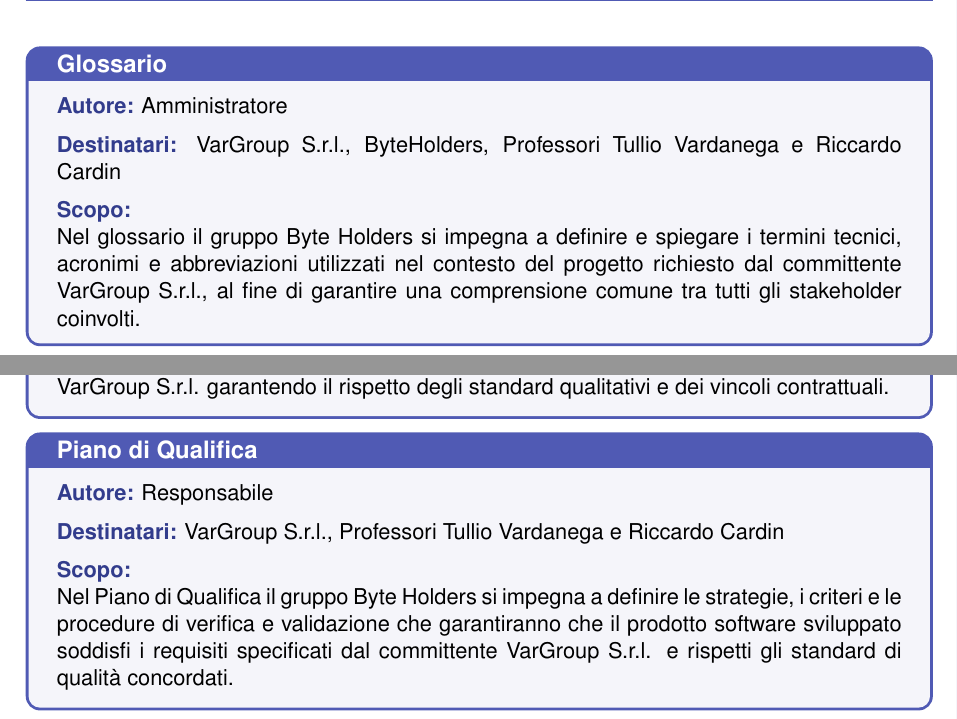
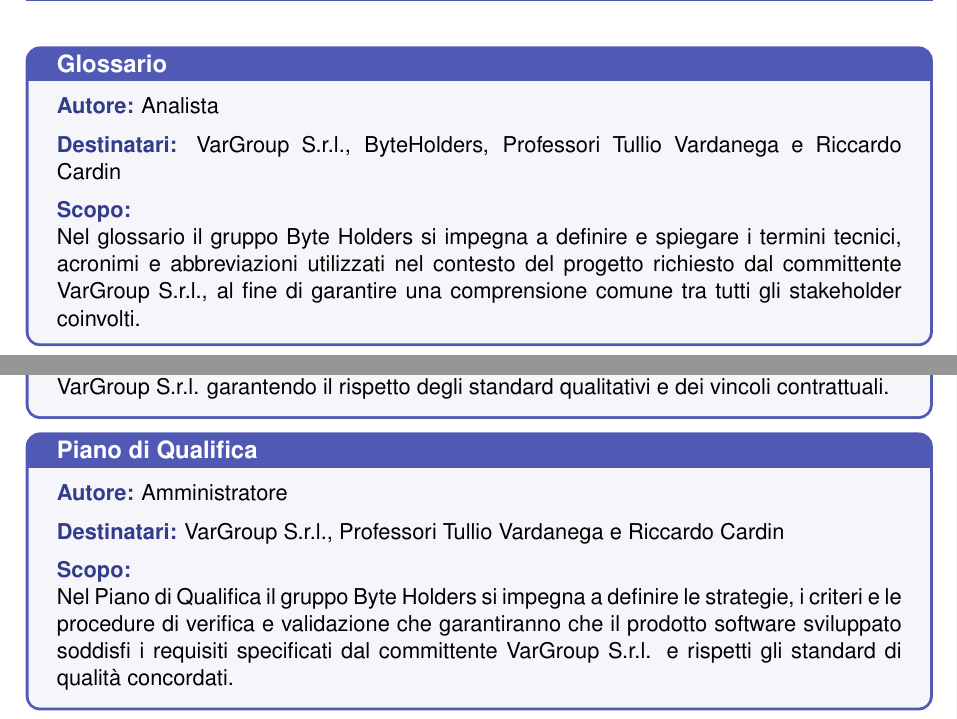
Before and after one commit to Byte-Holders/Documentazione, a LaTeX document (Source/RTB/Norme_Di_Progetto.tex): two parts of page 10 of 34, joined at a grey line, cut so that both start at the same text. Compiled offline with pdfLaTeX.

Commit message:
correzione autore documenti

```diff
--- a/Source/RTB/Norme_Di_Progetto.tex
+++ b/Source/RTB/Norme_Di_Progetto.tex
@@ -340,7 +340,7 @@
     arc=2mm,                 % Angoli leggermente arrotondati
     title={Glossario} % Titolo del box
 ]
-    \textbf{\textcolor{AccentDark}{Autore:}} Amministratore  %Ruolo che scrive il documento
+    \textbf{\textcolor{AccentDark}{Autore:}} Analista  %Ruolo che scrive il documento
 
     \vspace{0.2cm} % Spazio tra le righe
     \textbf{\textcolor{AccentDark}{Destinatari:}} VarGroup S.r.l., ByteHolders, Professori Tullio Vardanega e Riccardo Cardin
@@ -386,7 +386,7 @@
     arc=2mm,                 % Angoli leggermente arrotondati
     title={Piano di Qualifica} % Titolo del box
 ]
-    \textbf{\textcolor{AccentDark}{Autore:}} Responsabile  %Ruolo che scrive il documento
+    \textbf{\textcolor{AccentDark}{Autore:}} Amministratore  %Ruolo che scrive il documento
 
     \vspace{0.2cm} % Spazio tra le righe
     \textbf{\textcolor{AccentDark}{Destinatari:}} VarGroup S.r.l., Professori Tullio Vardanega e Riccardo Cardin
```
Also changed, not shown: Source/RTB/Norme_Di_Progetto.pdf.
